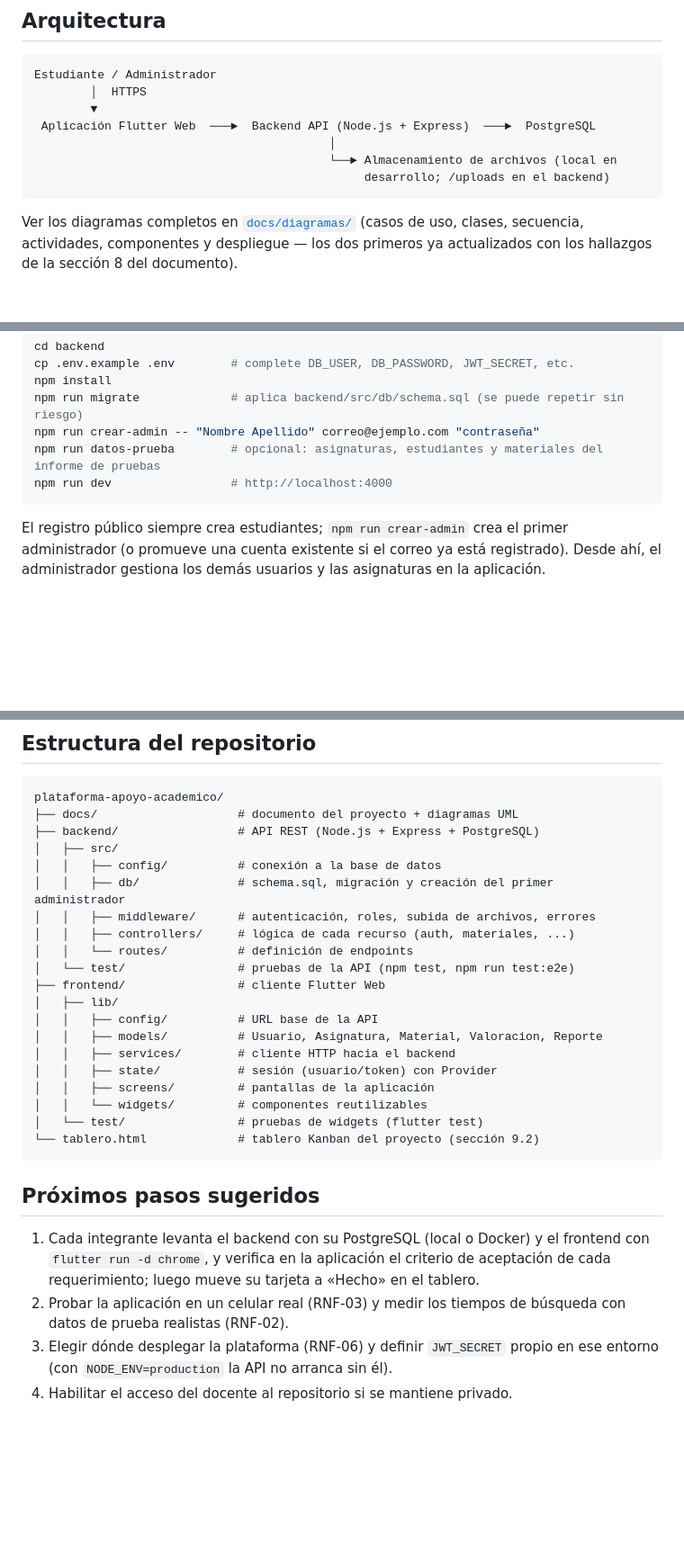
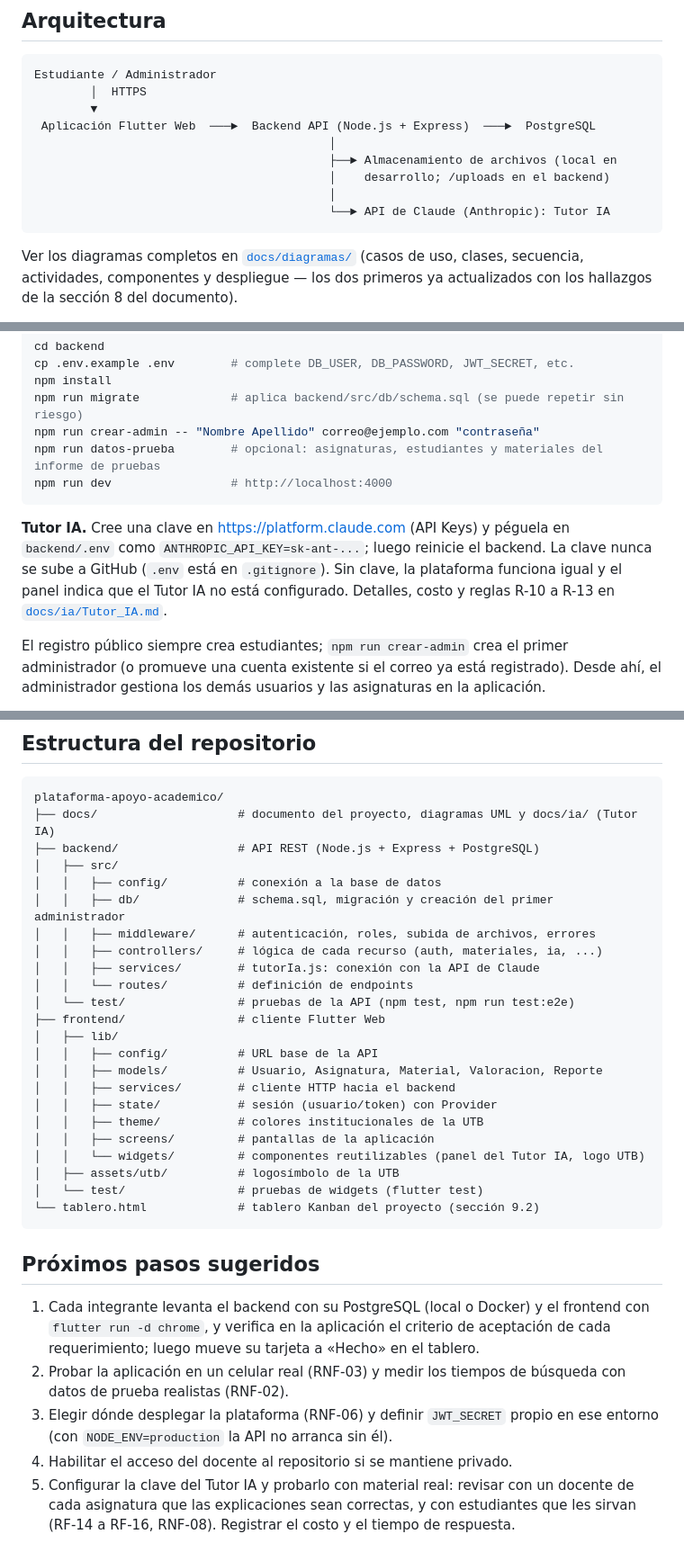
Before and after one commit to jaimeutb/Project_1, a Markdown page: README.md, 3 parts joined by grey strips. Shown at 90% size. Rendered like a GitHub page; blank space fills up the shorter version.

````diff
--- a/README.md
+++ b/README.md
@@ -45,8 +55,10 @@ Estudiante / Administrador
         ▼
  Aplicación Flutter Web  ───►  Backend API (Node.js + Express)  ───►  PostgreSQL
                                           │
-                                          └──► Almacenamiento de archivos (local en
-                                               desarrollo; /uploads en el backend)
+                                          ├──► Almacenamiento de archivos (local en
+                                          │    desarrollo; /uploads en el backend)
+                                          │
+                                          └──► API de Claude (Anthropic): Tutor IA
 ```
 
 Ver los diagramas completos en [`docs/diagramas/`](docs/diagramas/) (casos de uso,
@@ -109,6 +125,12 @@ npm run datos-prueba        # opcional: asignaturas, estudiantes y materiales de
 npm run dev                 # http://localhost:4000
 ```
 
+**Tutor IA.** Cree una clave en <https://platform.claude.com> (API Keys) y péguela en
+`backend/.env` como `ANTHROPIC_API_KEY=sk-ant-...`; luego reinicie el backend. La clave
+nunca se sube a GitHub (`.env` está en `.gitignore`). Sin clave, la plataforma funciona
+igual y el panel indica que el Tutor IA no está configurado. Detalles, costo y reglas
+R-10 a R-13 en [`docs/ia/Tutor_IA.md`](docs/ia/Tutor_IA.md).
+
 El registro público siempre crea estudiantes; `npm run crear-admin` crea el primer
 administrador (o promueve una cuenta existente si el correo ya está registrado). Desde
 ahí, el administrador gestiona los demás usuarios y las asignaturas en la aplicación.
@@ -183,13 +209,14 @@ Tipos sugeridos: `feat`, `fix`, `docs`, `refactor`, `test`, `chore`.
 
 ```
 plataforma-apoyo-academico/
-├── docs/                    # documento del proyecto + diagramas UML
+├── docs/                    # documento del proyecto, diagramas UML y docs/ia/ (Tutor IA)
 ├── backend/                 # API REST (Node.js + Express + PostgreSQL)
 │   ├── src/
 │   │   ├── config/          # conexión a la base de datos
 │   │   ├── db/              # schema.sql, migración y creación del primer administrador
 │   │   ├── middleware/      # autenticación, roles, subida de archivos, errores
-│   │   ├── controllers/     # lógica de cada recurso (auth, materiales, ...)
+│   │   ├── controllers/     # lógica de cada recurso (auth, materiales, ia, ...)
+│   │   ├── services/        # tutorIa.js: conexión con la API de Claude
 │   │   └── routes/          # definición de endpoints
 │   └── test/                # pruebas de la API (npm test, npm run test:e2e)
 ├── frontend/                # cliente Flutter Web
@@ -198,8 +225,10 @@ plataforma-apoyo-academico/
 │   │   ├── models/          # Usuario, Asignatura, Material, Valoracion, Reporte
 │   │   ├── services/        # cliente HTTP hacia el backend
 │   │   ├── state/           # sesión (usuario/token) con Provider
+│   │   ├── theme/           # colores institucionales de la UTB
 │   │   ├── screens/         # pantallas de la aplicación
-│   │   └── widgets/         # componentes reutilizables
+│   │   └── widgets/         # componentes reutilizables (panel del Tutor IA, logo UTB)
+│   ├── assets/utb/          # logosímbolo de la UTB
 │   └── test/                # pruebas de widgets (flutter test)
 └── tablero.html             # tablero Kanban del proyecto (sección 9.2)
 ```
@@ -214,3 +243,6 @@ plataforma-apoyo-academico/
 3. Elegir dónde desplegar la plataforma (RNF-06) y definir `JWT_SECRET` propio en ese
    entorno (con `NODE_ENV=production` la API no arranca sin él).
 4. Habilitar el acceso del docente al repositorio si se mantiene privado.
+5. Configurar la clave del Tutor IA y probarlo con material real: revisar con un docente de
+   cada asignatura que las explicaciones sean correctas, y con estudiantes que les sirvan
+   (RF-14 a RF-16, RNF-08). Registrar el costo y el tiempo de respuesta.
````
Also changed, not shown: other parts of README.md (+24 -6 lines), docs/ia/Tutor_IA.md (added, +151 -0 lines), docs/ia/capturas/01-inicio-de-sesion.png (added), docs/ia/capturas/02-pantalla-principal.png (added), docs/ia/capturas/03-ficha-con-tutor-ia.png (added), docs/ia/capturas/04-celular-ficha.png (added), docs/ia/capturas/05-celular-inicio.png (added).
